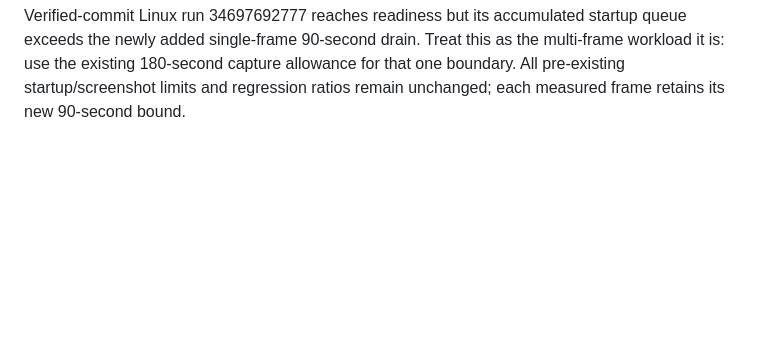
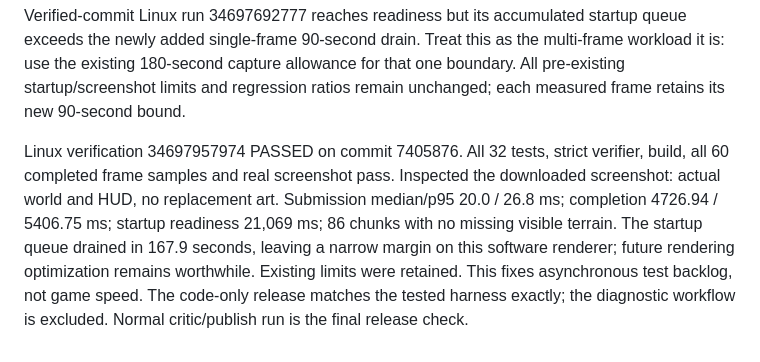
Before and after one commit to fractal-freak/Arcus-settlement, a Markdown page: DEVELOPMENT_LOG.md, the part around the change. Drawn GitHub-style; blank space fills up the shorter version.

Commit message:
Record passing Linux validation for the critic loop repair

```diff
--- a/DEVELOPMENT_LOG.md
+++ b/DEVELOPMENT_LOG.md
@@ -157,3 +157,14 @@ startup queue exceeds the newly added single-frame 90-second drain. Treat this
 as the multi-frame workload it is: use the existing 180-second capture allowance
 for that one boundary. All pre-existing startup/screenshot limits and regression
 ratios remain unchanged; each measured frame retains its new 90-second bound.
+
+Linux verification 34697957974 PASSED on commit 7405876. All 32 tests,
+strict verifier, build, all 60 completed frame samples and real screenshot pass.
+Inspected the downloaded screenshot: actual world and HUD, no replacement art.
+Submission median/p95 20.0 / 26.8 ms; completion 4726.94 / 5406.75 ms;
+startup readiness 21,069 ms; 86 chunks with no missing visible terrain.
+The startup queue drained in 167.9 seconds, leaving a narrow margin on this
+software renderer; future rendering optimization remains worthwhile. Existing
+limits were retained. This fixes asynchronous test backlog, not game speed.
+The code-only release matches the tested harness exactly; the diagnostic
+workflow is excluded. Normal critic/publish run is the final release check.
```
